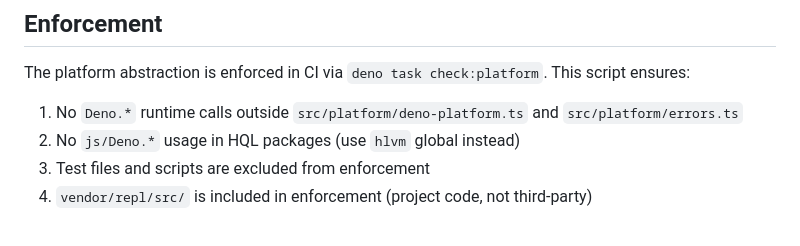
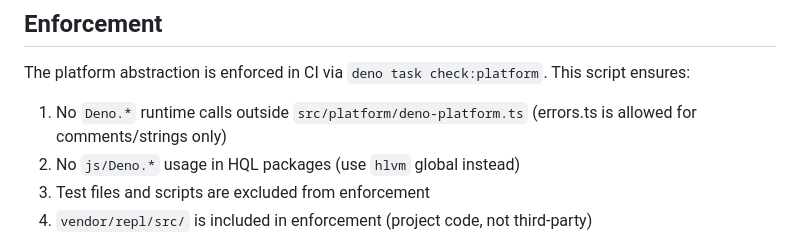
Before and after one commit to hlvm-dev/hql, a Markdown page: docs/PLATFORM-ABSTRACTION.md, the part around the change. Rendered like a GitHub page.

Commit message:
docs(platform): fix enforcement description accuracy
Clarify that only src/platform/deno-platform.ts has Deno.* runtime calls.
The errors.ts file is allowed in enforcement but only contains comments
mentioning Deno, not actual runtime API calls.

🤖 Generated with [Claude Code](https://claude.com/claude-code)

Co-Authored-By: Claude <noreply@anthropic.com>

```diff
--- a/docs/PLATFORM-ABSTRACTION.md
+++ b/docs/PLATFORM-ABSTRACTION.md
@@ -165,7 +165,7 @@ try {
 
 The platform abstraction is enforced in CI via `deno task check:platform`. This script ensures:
 
-1. No `Deno.*` runtime calls outside `src/platform/deno-platform.ts` and `src/platform/errors.ts`
+1. No `Deno.*` runtime calls outside `src/platform/deno-platform.ts` (errors.ts is allowed for comments/strings only)
 2. No `js/Deno.*` usage in HQL packages (use `hlvm` global instead)
 3. Test files and scripts are excluded from enforcement
 4. `vendor/repl/src/` is included in enforcement (project code, not third-party)
```
